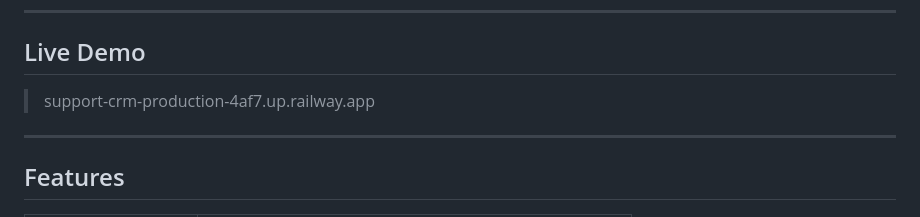
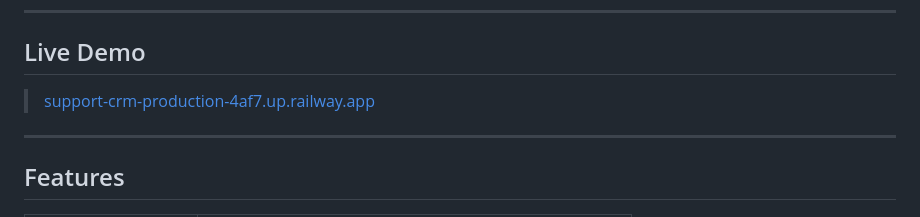
Before and after one commit to vishalsatishkale294/support-crm, a Markdown page: README.md, the part around the change. GitHub-like rendering.

```diff
--- a/README.md
+++ b/README.md
@@ -8,7 +8,7 @@ Built as part of the Datastraw Technologies Internship Assessment.
 
 ## Live Demo
 
-> support-crm-production-4af7.up.railway.app
+> [support-crm-production-4af7.up.railway.app](https://support-crm-production-4af7.up.railway.app/)
 
 ---
 
```
